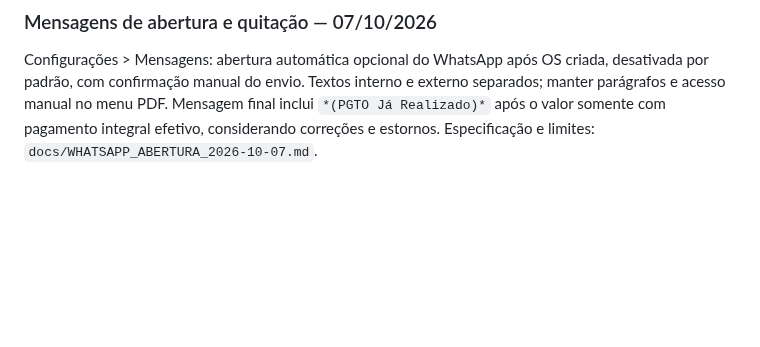
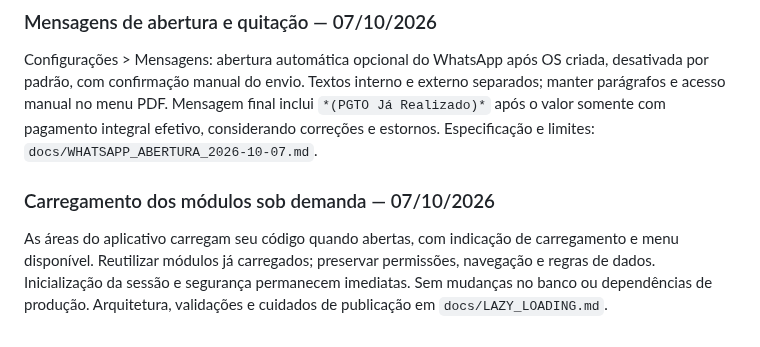
Before and after one commit to dsnakeall-crypto/arlinformatica, a Markdown page: docs/PROJETO_MESTRE.md, the part around the change. GitHub-like rendering; blank space fills up the shorter version.

```diff
--- a/docs/PROJETO_MESTRE.md
+++ b/docs/PROJETO_MESTRE.md
@@ -1122,3 +1122,7 @@ Equipamentos, fabricantes, checklist e configuração operacional têm allowlist
 ### Mensagens de abertura e quitação — 07/10/2026
 
 Configurações > Mensagens: abertura automática opcional do WhatsApp após OS criada, desativada por padrão, com confirmação manual do envio. Textos interno e externo separados; manter parágrafos e acesso manual no menu PDF. Mensagem final inclui `*(PGTO Já Realizado)*` após o valor somente com pagamento integral efetivo, considerando correções e estornos. Especificação e limites: `docs/WHATSAPP_ABERTURA_2026-10-07.md`.
+
+### Carregamento dos módulos sob demanda — 07/10/2026
+
+As áreas do aplicativo carregam seu código quando abertas, com indicação de carregamento e menu disponível. Reutilizar módulos já carregados; preservar permissões, navegação e regras de dados. Inicialização da sessão e segurança permanecem imediatas. Sem mudanças no banco ou dependências de produção. Arquitetura, validações e cuidados de publicação em `docs/LAZY_LOADING.md`.
```
Also changed, not shown: CHECKLIST_FINAL.md (+10 -0 lines), docs/LAZY_LOADING.md (added, +71 -0 lines).
